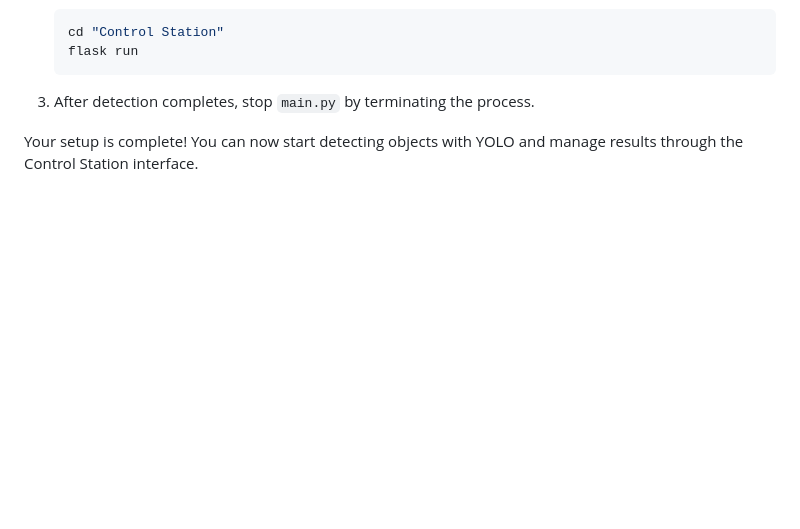
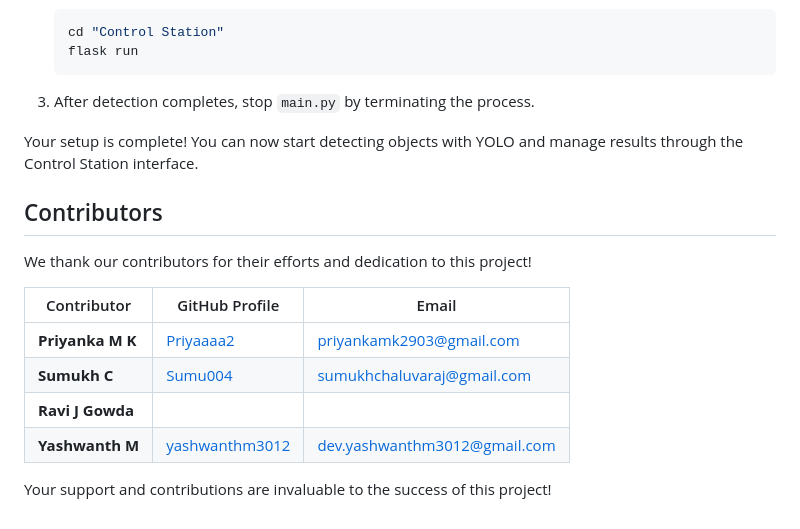
Before and after one commit to Priyaaaa2/Crime-Detection, a Markdown page: README.md, the part around the change. Drawn GitHub-style; blank space fills up the shorter version.

```diff
--- a/README.md
+++ b/README.md
@@ -98,3 +98,17 @@ Install IPFS Desktop and IPFS CLI (also known as IPFS Kubo) as follows:
 3. After detection completes, stop `main.py` by terminating the process.
 
 Your setup is complete! You can now start detecting objects with YOLO and manage results through the Control Station interface.
+
+## Contributors
+
+We thank our contributors for their efforts and dedication to this project!
+
+| Contributor         | GitHub Profile                                           | Email                        |
+|---------------------|----------------------------------------------------------|------------------------------|
+| **Priyanka M K**    | [Priyaaaa2](https://github.com/Priyaaaa2)                | priyankamk2903@gmail.com     |
+| **Sumukh C**        | [Sumu004](https://github.com/Sumu004)                    | sumukhchaluvaraj@gmail.com   |
+| **Ravi J Gowda**    | [](https://github.com/username3)                         |                              |
+| **Yashwanth M**     | [yashwanthm3012](https://github.com/yashwanthm3012)      | dev.yashwanthm3012@gmail.com |
+
+
+Your support and contributions are invaluable to the success of this project!
```
